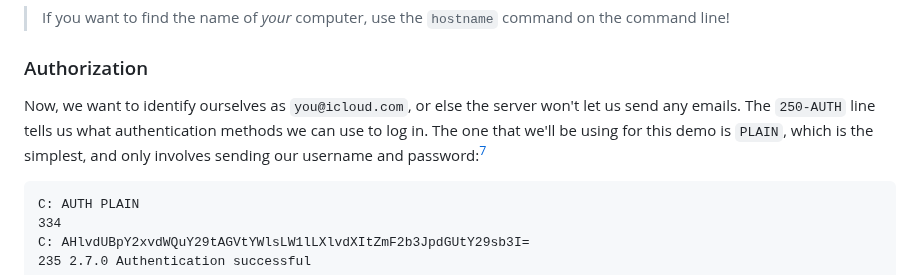
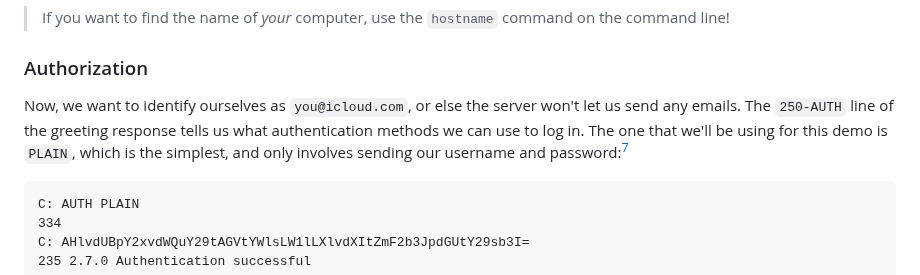
Before and after one commit to dzfrias/website, a Markdown page: src/blog/email-client-pt2.md, the part around the change. GitHub-like rendering.

Commit message:
Minor clarity correction

````diff
--- a/src/blog/email-client-pt2.md
+++ b/src/blog/email-client-pt2.md
@@ -110,10 +110,10 @@ computer** you're connecting from along with it (`dzfrias.local` for me).[^ehlo]
 ### Authorization
 
 Now, we want to identify ourselves as `you@icloud.com`, or else the server won't
-let us send any emails. The `250-AUTH` line tells us what authentication methods
-we can use to log in. The one that we'll be using for this demo is `PLAIN`,
-which is the simplest, and only involves sending our username and
-password:[^auth]
+let us send any emails. The `250-AUTH` line of the greeting response tells us
+what authentication methods we can use to log in. The one that we'll be using
+for this demo is `PLAIN`, which is the simplest, and only involves sending our
+username and password:[^auth]
 
 ```text
 C: AUTH PLAIN
````
